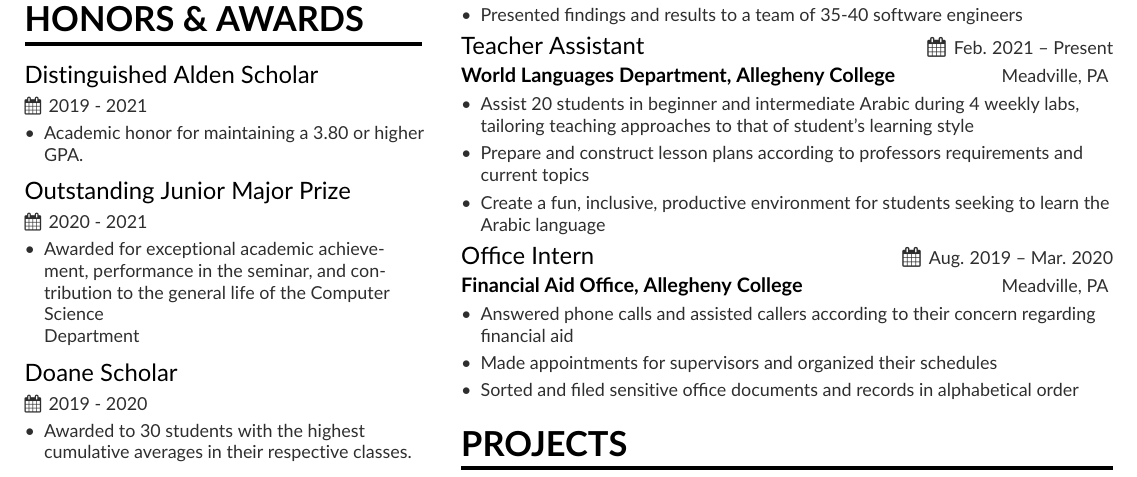
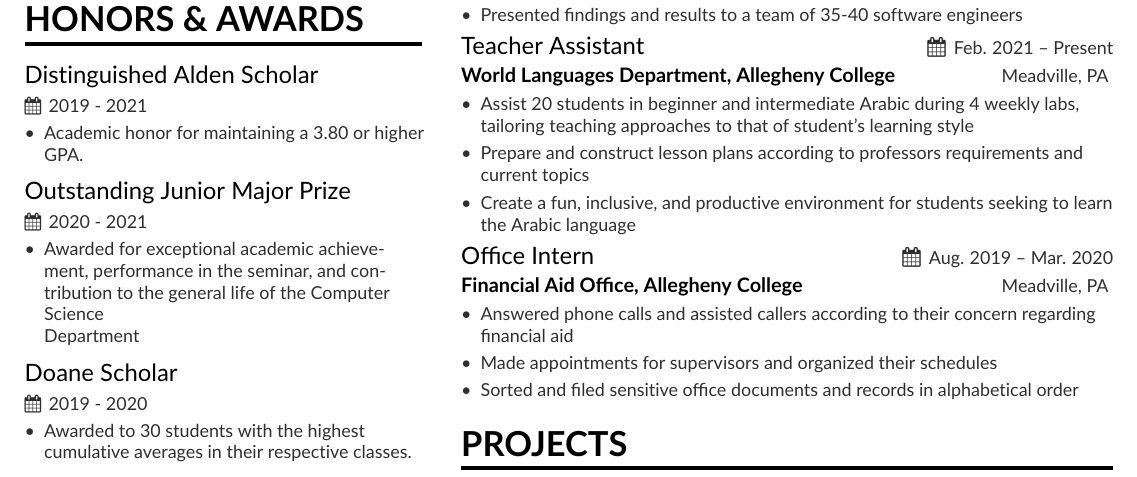
Before and after one commit to noorbuchi/resume, a LaTeX CV (my_resume.tex, which reads page1sidebar.tex): part of the page, cut so that both start at the same text. Compiled offline with pdfLaTeX.

Commit message:
fix grammar

```diff
--- a/page1sidebar.tex
+++ b/page1sidebar.tex
@@ -54,7 +54,7 @@
     \item Assist 20 students in beginner and intermediate Arabic during 4 weekly
           labs, tailoring teaching approaches to that of student’s learning style
     \item Prepare and construct lesson plans according to professors requirements and current topics
-    \item Create a fun, inclusive, productive environment for students seeking to learn the Arabic language
+    \item Create a fun, inclusive, and productive environment for students seeking to learn the Arabic language
 \end{itemize}
 \smallskip
 \cvexperience{Office Intern}{Aug. 2019 -- Mar. 2020 }{Meadville, PA}{Financial Aid Office, Allegheny College}
```
Also changed, not shown: my_resume.pdf.
